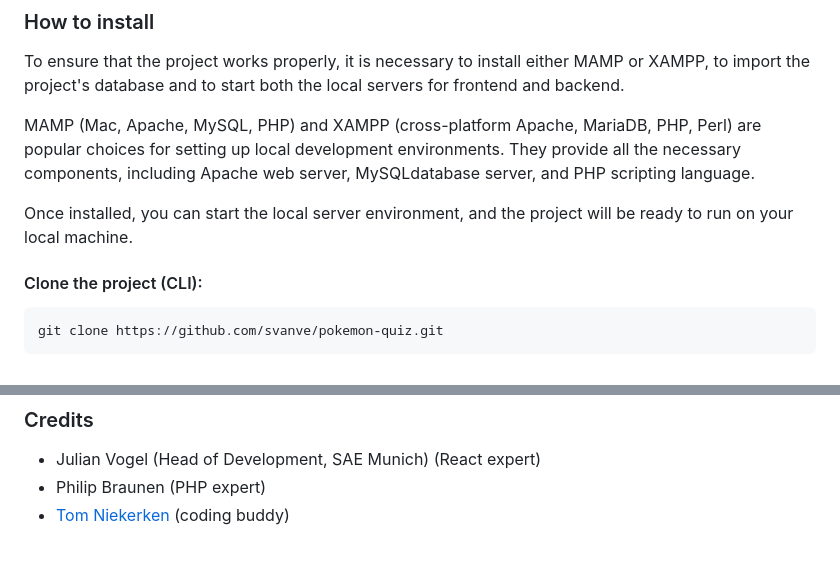
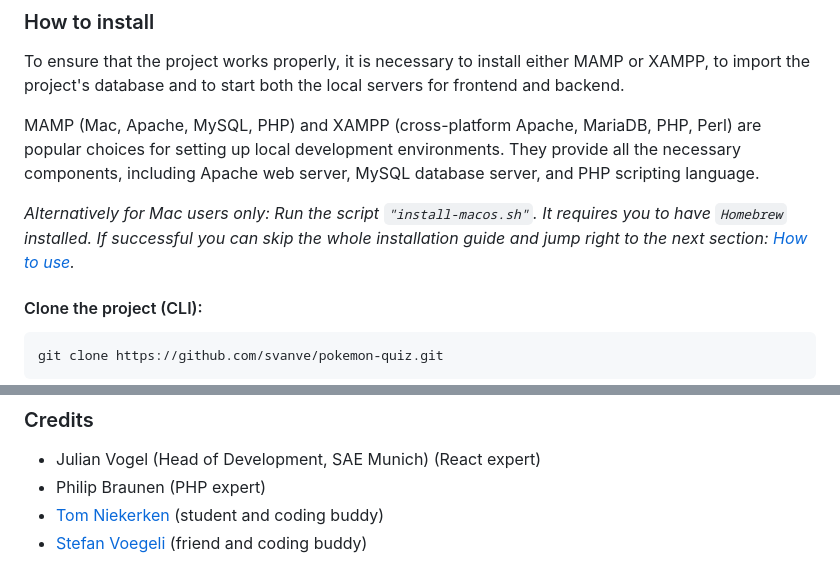
Before and after one commit to svanve/pokemon-quiz, a Markdown page: README.md, 2 parts joined by grey strips. Drawn GitHub-style.

Commit message:
add install by script option to README

````diff
--- a/README.md
+++ b/README.md
@@ -24,9 +24,9 @@ Hi there, fellow developers and potential Pokémon fans.
 ### How to install
 To ensure that the project works properly, it is necessary to install either MAMP or XAMPP, to import the project's database and to start both the local servers for frontend and backend.
 
-MAMP (Mac, Apache, MySQL, PHP) and XAMPP (cross-platform Apache, MariaDB, PHP, Perl) are popular choices for setting up local development environments. They provide all the necessary components, including Apache web server, MySQLdatabase server, and PHP scripting language.
+MAMP (Mac, Apache, MySQL, PHP) and XAMPP (cross-platform Apache, MariaDB, PHP, Perl) are popular choices for setting up local development environments. They provide all the necessary components, including Apache web server, MySQL database server, and PHP scripting language.
 
-Once installed, you can start the local server environment, and the project will be ready to run on your local machine.
+*Alternatively for Mac users only: Run the script `"install-macos.sh"`. It requires you to have `Homebrew` installed. If successful you can skip the whole installation guide and jump right to the next section: [How to use](#how-to-use).*
 
 #### Clone the project (CLI):
   ```bash
@@ -97,4 +97,5 @@ Now you should be all set to use the web application.
 ### Credits
 - Julian Vogel (Head of Development, SAE Munich) (React expert)
 - Philip Braunen (PHP expert)
-- <a href="https://github.com/tomniekerken">Tom Niekerken</a> (coding buddy)
+- [Tom Niekerken](https://github.com/tomniekerken) (student and coding buddy)
+- [Stefan Voegeli](https://github.com/stefanvoegelisrf) (friend and coding buddy)
````
